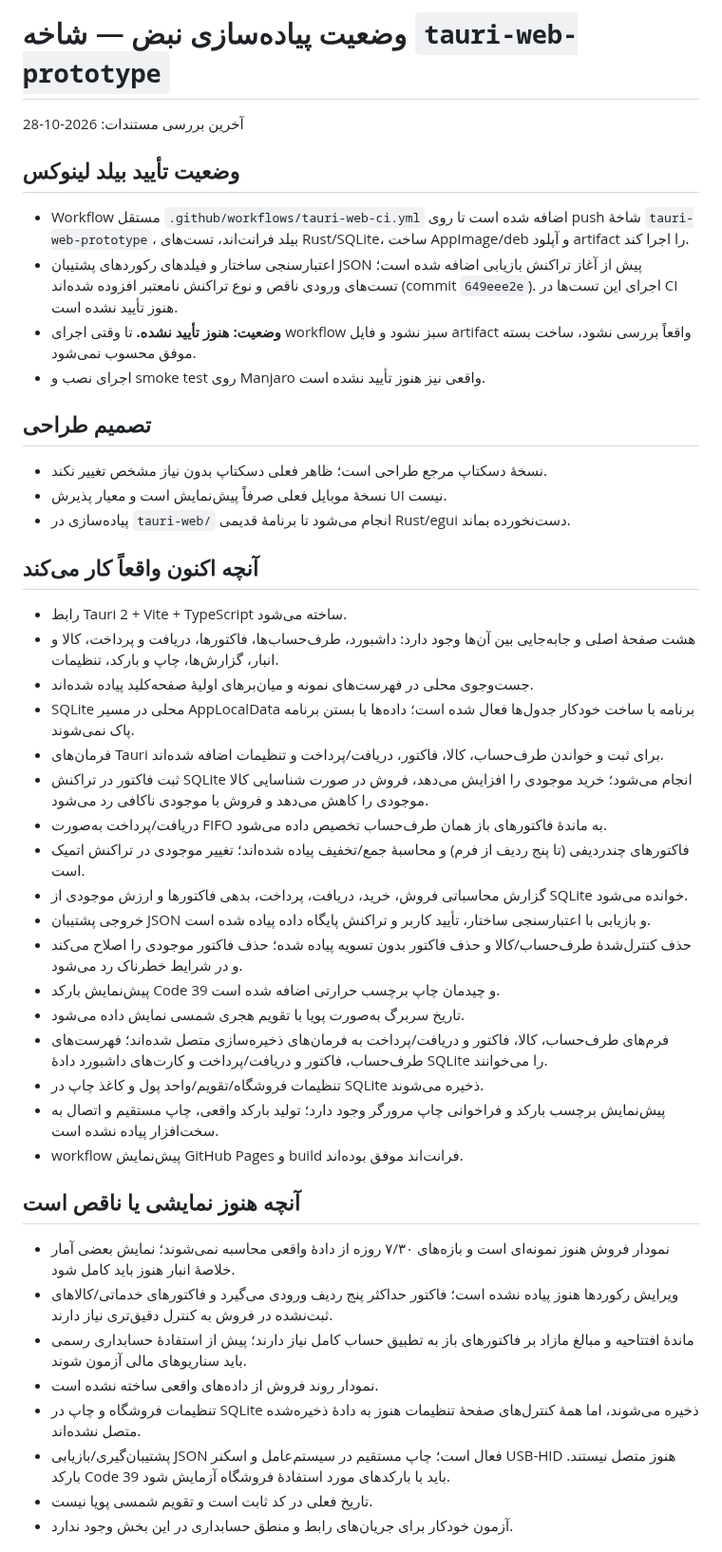
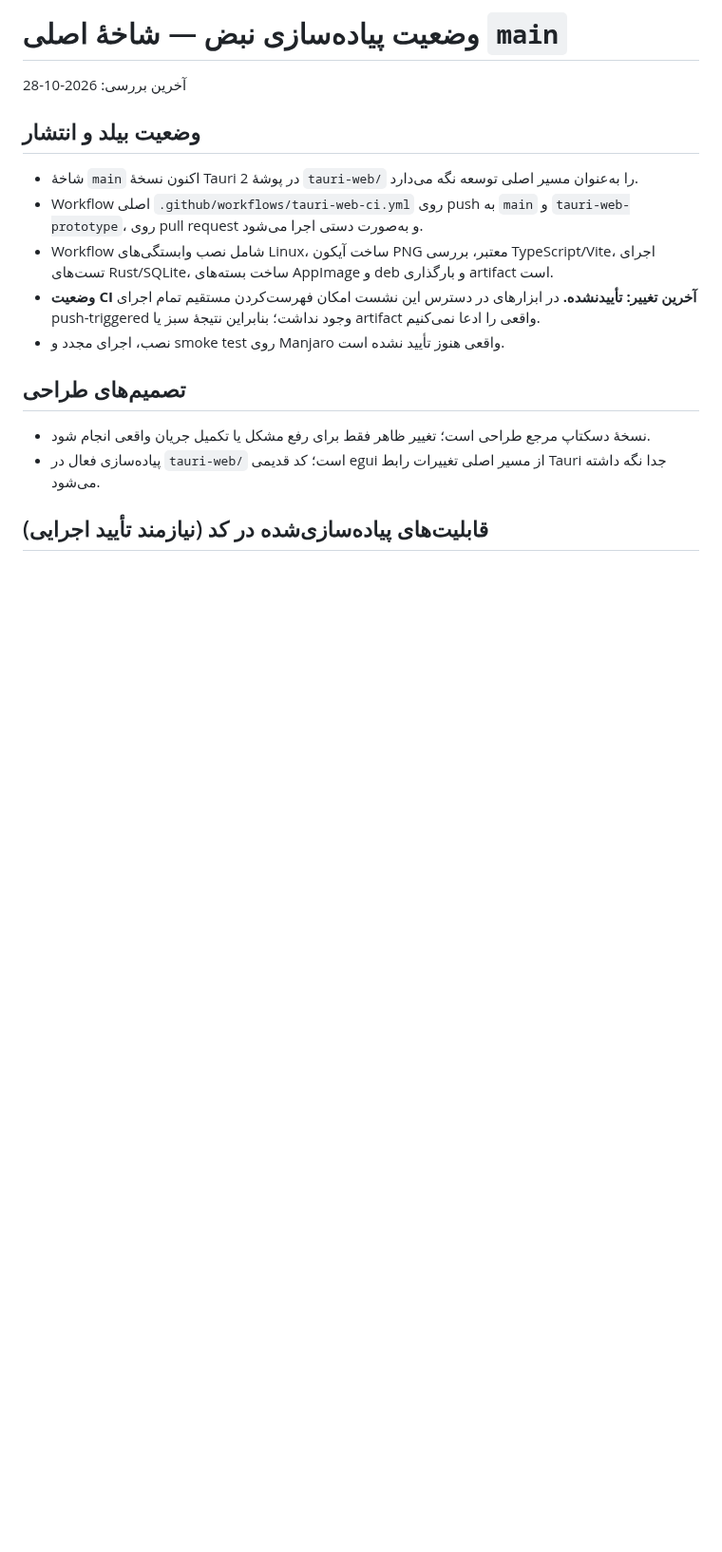
Before and after one commit to herotux/Nabz, a Markdown page: tauri-web/IMPLEMENTATION_STATUS.md, the part around one of its changes. Shown at 95% size. Drawn GitHub-style; blank space fills up the shorter version.

Commit message:
docs: clarify main branch and current limitations

```diff
--- a/tauri-web/IMPLEMENTATION_STATUS.md
+++ b/tauri-web/IMPLEMENTATION_STATUS.md
@@ -1,45 +1,19 @@
-# وضعیت پیاده‌سازی نبض — شاخه `tauri-web-prototype`
+# وضعیت پیاده‌سازی نبض — شاخهٔ اصلی `main`
 
-آخرین بررسی مستندات: 2026-10-28
+آخرین بررسی: 2026-10-28
 
-## وضعیت تأیید بیلد لینوکس
+## وضعیت بیلد و انتشار
 
-- Workflow مستقل `.github/workflows/tauri-web-ci.yml` اضافه شده است تا روی push شاخهٔ `tauri-web-prototype`، بیلد فرانت‌اند، تست‌های Rust/SQLite، ساخت AppImage/deb و آپلود artifact را اجرا کند.
-- اعتبارسنجی ساختار و فیلدهای رکوردهای پشتیبان JSON پیش از آغاز تراکنش بازیابی اضافه شده است؛ تست‌های ورودی ناقص و نوع تراکنش نامعتبر افزوده شده‌اند (commit `649eee2e`). اجرای این تست‌ها در CI هنوز تأیید نشده است.
-- **وضعیت: هنوز تأیید نشده.** تا وقتی اجرای workflow سبز نشود و فایل artifact واقعاً بررسی نشود، ساخت بسته موفق محسوب نمی‌شود.
-- اجرای نصب و smoke test روی Manjaro واقعی نیز هنوز تأیید نشده است.
+- شاخهٔ `main` اکنون نسخهٔ Tauri 2 در پوشهٔ `tauri-web/` را به‌عنوان مسیر اصلی توسعه نگه می‌دارد.
+- Workflow اصلی `.github/workflows/tauri-web-ci.yml` روی push به `main` و `tauri-web-prototype`، روی pull request و به‌صورت دستی اجرا می‌شود.
+- Workflow شامل نصب وابستگی‌های Linux، ساخت آیکون PNG معتبر، بررسی TypeScript/Vite، اجرای تست‌های Rust/SQLite، ساخت بسته‌های AppImage و deb و بارگذاری artifact است.
+- **وضعیت CI آخرین تغییر: تأییدنشده.** در ابزارهای در دسترس این نشست امکان فهرست‌کردن مستقیم تمام اجرای push-triggered وجود نداشت؛ بنابراین نتیجهٔ سبز یا artifact واقعی را ادعا نمی‌کنیم.
+- نصب، اجرای مجدد و smoke test روی Manjaro واقعی هنوز تأیید نشده است.
 
-## تصمیم طراحی
-- نسخهٔ دسکتاپ مرجع طراحی است؛ ظاهر فعلی دسکتاپ بدون نیاز مشخص تغییر نکند.
-- نسخهٔ موبایل فعلی صرفاً پیش‌نمایش است و معیار پذیرش UI نیست.
-- پیاده‌سازی در `tauri-web/` انجام می‌شود تا برنامهٔ قدیمی Rust/egui دست‌نخورده بماند.
+## تصمیم‌های طراحی
 
-## آنچه اکنون واقعاً کار می‌کند
-- رابط Tauri 2 + Vite + TypeScript ساخته می‌شود.
-- هشت صفحهٔ اصلی و جابه‌جایی بین آن‌ها وجود دارد: داشبورد، طرف‌حساب‌ها، فاکتورها، دریافت و پرداخت، کالا و انبار، گزارش‌ها، چاپ و بارکد، تنظیمات.
-- جست‌وجوی محلی در فهرست‌های نمونه و میان‌برهای اولیهٔ صفحه‌کلید پیاده شده‌اند.
-- SQLite محلی در مسیر AppLocalData برنامه با ساخت خودکار جدول‌ها فعال شده است؛ داده‌ها با بستن برنامه پاک نمی‌شوند.
-- فرمان‌های Tauri برای ثبت و خواندن طرف‌حساب، کالا، فاکتور، دریافت/پرداخت و تنظیمات اضافه شده‌اند.
-- ثبت فاکتور در تراکنش SQLite انجام می‌شود؛ خرید موجودی را افزایش می‌دهد، فروش در صورت شناسایی کالا موجودی را کاهش می‌دهد و فروش با موجودی ناکافی رد می‌شود.
-- دریافت/پرداخت به‌صورت FIFO به ماندهٔ فاکتورهای باز همان طرف‌حساب تخصیص داده می‌شود.
-- فاکتورهای چندردیفی (تا پنج ردیف از فرم) و محاسبهٔ جمع/تخفیف پیاده شده‌اند؛ تغییر موجودی در تراکنش اتمیک است.
-- گزارش محاسباتی فروش، خرید، دریافت، پرداخت، بدهی فاکتورها و ارزش موجودی از SQLite خوانده می‌شود.
-- خروجی پشتیبان JSON و بازیابی با اعتبارسنجی ساختار، تأیید کاربر و تراکنش پایگاه داده پیاده شده است.
-- حذف کنترل‌شدهٔ طرف‌حساب/کالا و حذف فاکتور بدون تسویه پیاده شده؛ حذف فاکتور موجودی را اصلاح می‌کند و در شرایط خطرناک رد می‌شود.
-- پیش‌نمایش بارکد Code 39 و چیدمان چاپ برچسب حرارتی اضافه شده است.
-- تاریخ سربرگ به‌صورت پویا با تقویم هجری شمسی نمایش داده می‌شود.
-- فرم‌های طرف‌حساب، کالا، فاکتور و دریافت/پرداخت به فرمان‌های ذخیره‌سازی متصل شده‌اند؛ فهرست‌های طرف‌حساب، فاکتور و دریافت/پرداخت و کارت‌های داشبورد دادهٔ SQLite را می‌خوانند.
-- تنظیمات فروشگاه/تقویم/واحد پول و کاغذ چاپ در SQLite ذخیره می‌شوند.
-- پیش‌نمایش برچسب بارکد و فراخوانی چاپ مرورگر وجود دارد؛ تولید بارکد واقعی، چاپ مستقیم و اتصال به سخت‌افزار پیاده نشده است.
-- workflow پیش‌نمایش GitHub Pages و build فرانت‌اند موفق بوده‌اند.
+- نسخهٔ دسکتاپ مرجع طراحی است؛ تغییر ظاهر فقط برای رفع مشکل یا تکمیل جریان واقعی انجام شود.
+- پیاده‌سازی فعال در `tauri-web/` است؛ کد قدیمی egui از مسیر اصلی تغییرات رابط Tauri جدا نگه داشته می‌شود.
 
-## آنچه هنوز نمایشی یا ناقص است
-- نمودار فروش هنوز نمونه‌ای است و بازه‌های ۷/۳۰ روزه از دادهٔ واقعی محاسبه نمی‌شوند؛ نمایش بعضی آمار خلاصهٔ انبار هنوز باید کامل شود.
-- ویرایش رکوردها هنوز پیاده نشده است؛ فاکتور حداکثر پنج ردیف ورودی می‌گیرد و فاکتورهای خدماتی/کالاهای ثبت‌نشده در فروش به کنترل دقیق‌تری نیاز دارند.
-- ماندهٔ افتتاحیه و مبالغ مازاد بر فاکتورهای باز به تطبیق حساب کامل نیاز دارند؛ پیش از استفادهٔ حسابداری رسمی باید سناریوهای مالی آزمون شوند.
-- نمودار روند فروش از داده‌های واقعی ساخته نشده است.
-- تنظیمات فروشگاه و چاپ در SQLite ذخیره می‌شوند، اما همهٔ کنترل‌های صفحهٔ تنظیمات هنوز به دادهٔ ذخیره‌شده متصل نشده‌اند.
-- پشتیبان‌گیری/بازیابی JSON فعال است؛ چاپ مستقیم در سیستم‌عامل و اسکنر USB-HID هنوز متصل نیستند. بارکد Code 39 باید با بارکدهای مورد استفادهٔ فروشگاه آزمایش شود.
-- تاریخ فعلی در کد ثابت است و تقویم شمسی پویا نیست.
-- آزمون خودکار برای جریان‌های رابط و منطق حسابداری در این بخش وجود ندارد.
+## قابلیت‌های پیاده‌سازی‌شده در کد (نیازمند تأیید اجرایی)
 
```
Also changed, not shown: other parts of tauri-web/IMPLEMENTATION_STATUS.md (+25 -15 lines).
